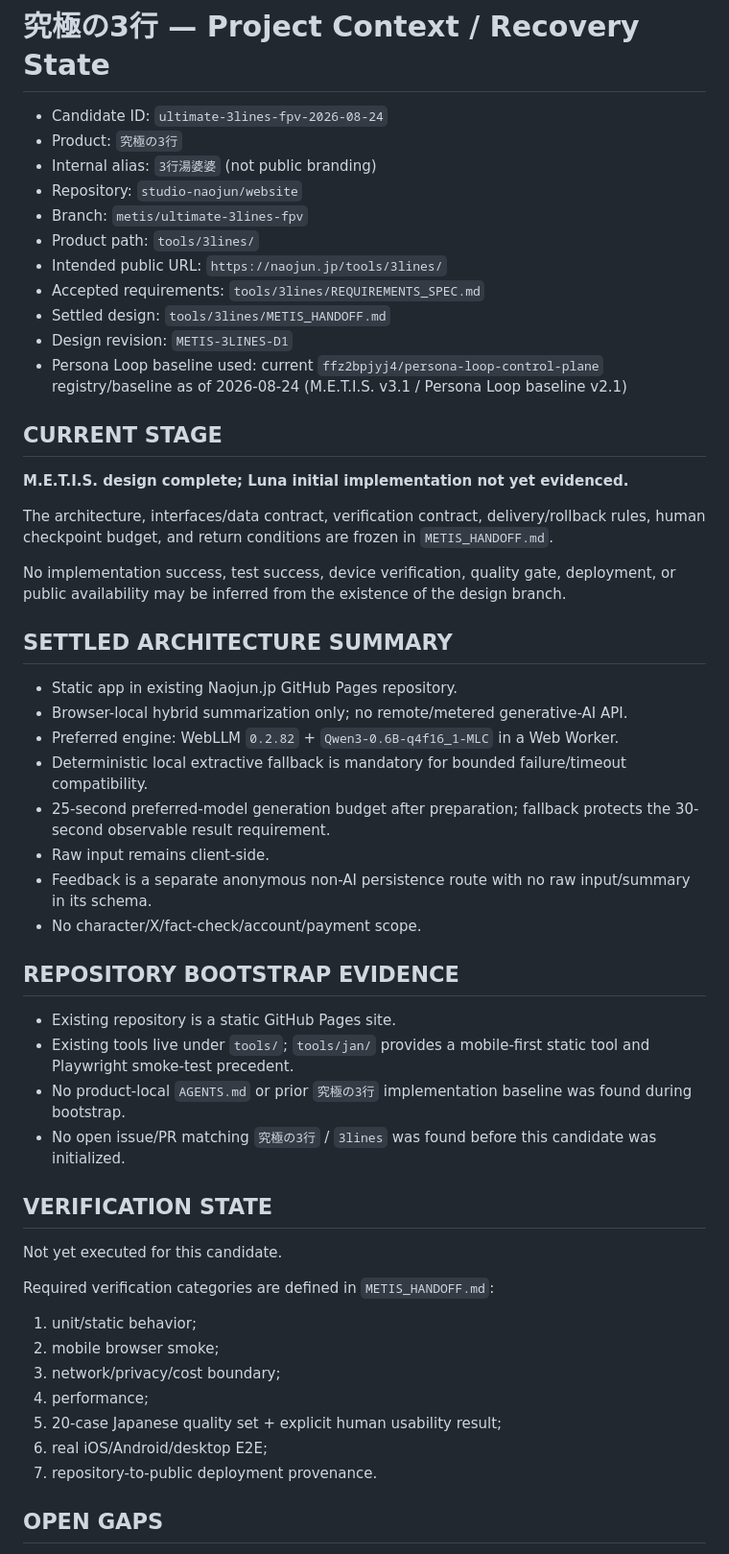
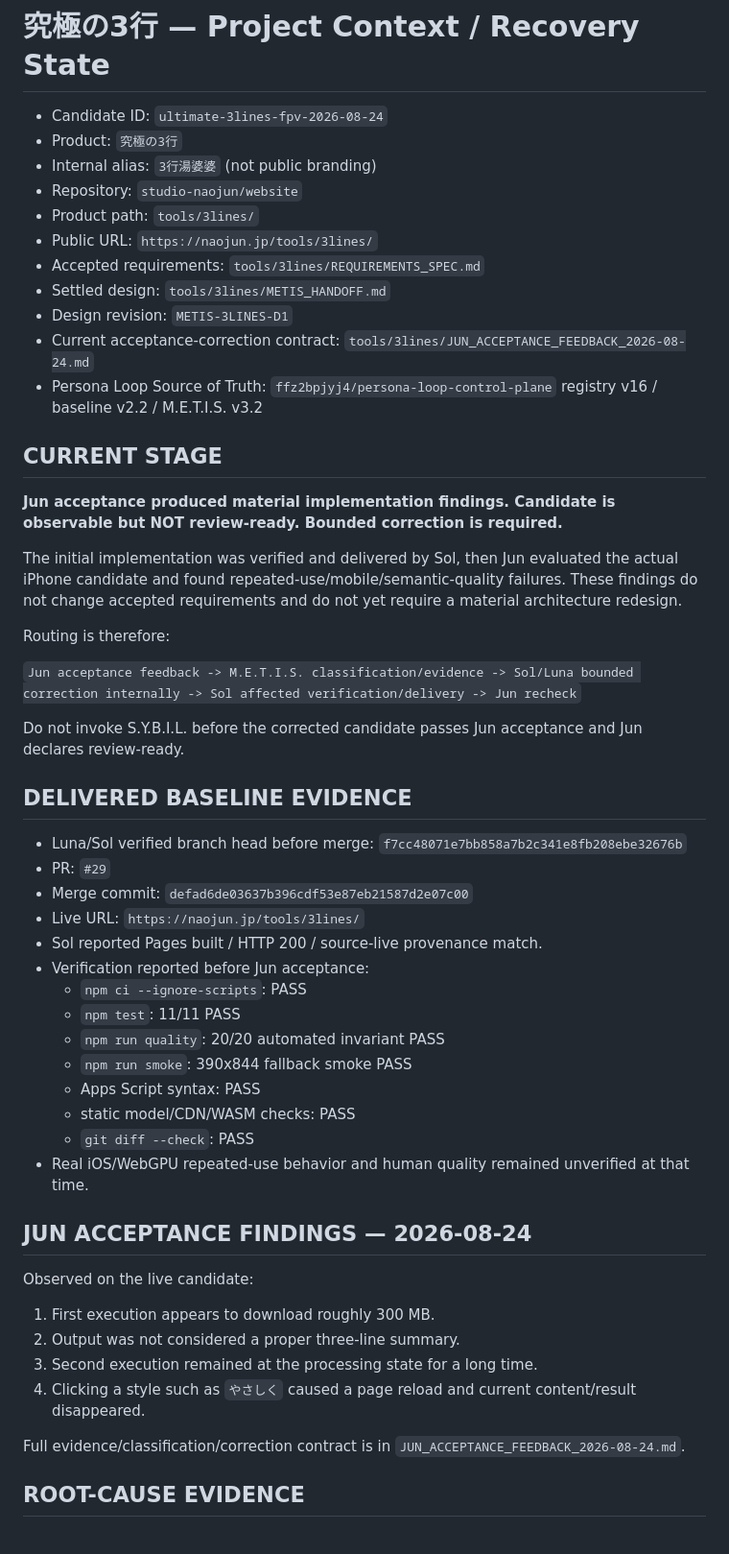
Before and after one commit to studio-naojun/website, a Markdown page: tools/3lines/PROJECT_CONTEXT.md, the part around one of its changes. Shown at 96% size. GitHub-like rendering.

Commit message:
Update 3lines recovery state after Jun acceptance findings

```diff
--- a/tools/3lines/PROJECT_CONTEXT.md
+++ b/tools/3lines/PROJECT_CONTEXT.md
@@ -4,53 +4,53 @@
 - Product: `究極の3行`
 - Internal alias: `3行湯婆婆` (not public branding)
 - Repository: `studio-naojun/website`
-- Branch: `metis/ultimate-3lines-fpv`
 - Product path: `tools/3lines/`
-- Intended public URL: `https://naojun.jp/tools/3lines/`
+- Public URL: `https://naojun.jp/tools/3lines/`
 - Accepted requirements: `tools/3lines/REQUIREMENTS_SPEC.md`
 - Settled design: `tools/3lines/METIS_HANDOFF.md`
 - Design revision: `METIS-3LINES-D1`
-- Persona Loop baseline used: current `ffz2bpjyj4/persona-loop-control-plane` registry/baseline as of 2026-08-24 (M.E.T.I.S. v3.1 / Persona Loop baseline v2.1)
+- Current acceptance-correction contract: `tools/3lines/JUN_ACCEPTANCE_FEEDBACK_2026-08-24.md`
+- Persona Loop Source of Truth: `ffz2bpjyj4/persona-loop-control-plane` registry v16 / baseline v2.2 / M.E.T.I.S. v3.2
 
 ## CURRENT STAGE
 
-**M.E.T.I.S. design complete; Luna initial implementation not yet evidenced.**
+**Jun acceptance produced material implementation findings. Candidate is observable but NOT review-ready. Bounded correction is required.**
 
-The architecture, interfaces/data contract, verification contract, delivery/rollback rules, human checkpoint budget, and return conditions are frozen in `METIS_HANDOFF.md`.
+The initial implementation was verified and delivered by Sol, then Jun evaluated the actual iPhone candidate and found repeated-use/mobile/semantic-quality failures. These findings do not change accepted requirements and do not yet require a material architecture redesign.
 
-No implementation success, test success, device verification, quality gate, deployment, or public availability may be inferred from the existence of the design branch.
+Routing is therefore:
 
-## SETTLED ARCHITECTURE SUMMARY
+`Jun acceptance feedback -> M.E.T.I.S. classification/evidence -> Sol/Luna bounded correction internally -> Sol affected verification/delivery -> Jun recheck`
 
-- Static app in existing Naojun.jp GitHub Pages repository.
-- Browser-local hybrid summarization only; no remote/metered generative-AI API.
-- Preferred engine: WebLLM `0.2.82` + `Qwen3-0.6B-q4f16_1-MLC` in a Web Worker.
-- Deterministic local extractive fallback is mandatory for bounded failure/timeout compatibility.
-- 25-second preferred-model generation budget after preparation; fallback protects the 30-second observable result requirement.
-- Raw input remains client-side.
-- Feedback is a separate anonymous non-AI persistence route with no raw input/summary in its schema.
-- No character/X/fact-check/account/payment scope.
+Do not invoke S.Y.B.I.L. before the corrected candidate passes Jun acceptance and Jun declares review-ready.
 
-## REPOSITORY BOOTSTRAP EVIDENCE
+## DELIVERED BASELINE EVIDENCE
 
-- Existing repository is a static GitHub Pages site.
-- Existing tools live under `tools/`; `tools/jan/` provides a mobile-first static tool and Playwright smoke-test precedent.
-- No product-local `AGENTS.md` or prior `究極の3行` implementation baseline was found during bootstrap.
-- No open issue/PR matching `究極の3行` / `3lines` was found before this candidate was initialized.
+- Luna/Sol verified branch head before merge: `f7cc48071e7bb858a7b2c341e8fb208ebe32676b`
+- PR: `#29`
+- Merge commit: `defad6de03637b396cdf53e87eb21587d2e07c00`
+- Live URL: `https://naojun.jp/tools/3lines/`
+- Sol reported Pages built / HTTP 200 / source-live provenance match.
+- Verification reported before Jun acceptance:
+  - `npm ci --ignore-scripts`: PASS
+  - `npm test`: 11/11 PASS
+  - `npm run quality`: 20/20 automated invariant PASS
+  - `npm run smoke`: 390x844 fallback smoke PASS
+  - Apps Script syntax: PASS
+  - static model/CDN/WASM checks: PASS
+  - `git diff --check`: PASS
+- Real iOS/WebGPU repeated-use behavior and human quality remained unverified at that time.
 
-## VERIFICATION STATE
+## JUN ACCEPTANCE FINDINGS — 2026-08-24
 
-Not yet executed for this candidate.
+Observed on the live candidate:
 
-Required verification categories are defined in `METIS_HANDOFF.md`:
+1. First execution appears to download roughly 300 MB.
+2. Output was not considered a proper three-line summary.
+3. Second execution remained at the processing state for a long time.
+4. Clicking a style such as `やさしく` caused a page reload and current content/result disappeared.
 
-1. unit/static behavior;
-2. mobile browser smoke;
-3. network/privacy/cost boundary;
-4. performance;
-5. 20-case Japanese quality set + explicit human usability result;
-6. real iOS/Android/desktop E2E;
-7. repository-to-public deployment provenance.
+Full evidence/classification/correction contract is in `JUN_ACCEPTANCE_FEEDBACK_2026-08-24.md`.
 
-## OPEN GAPS
+## ROOT-CAUSE EVIDENCE
 
```
Also changed, not shown: other parts of tools/3lines/PROJECT_CONTEXT.md (+66 -34 lines).
